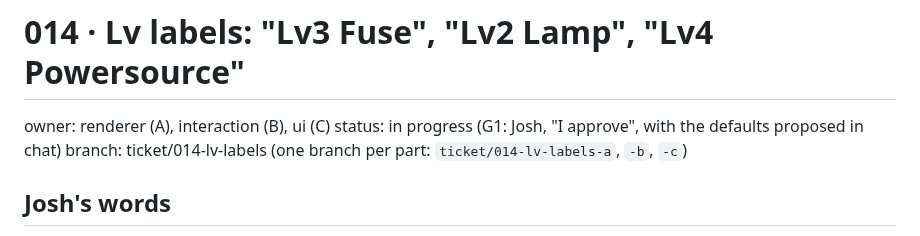
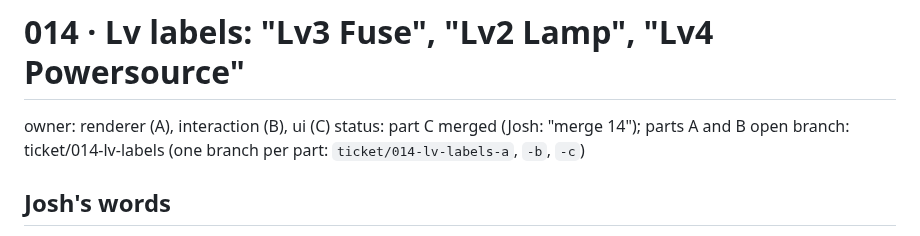
Before and after one commit to joshkeal-daboyz/rest-prototype, a Markdown page: tickets/014-lv-labels.md, the part around the change. GitHub-like rendering.

Commit message:
014: part C merged, A and B open
Co-Authored-By: Claude Sonnet 5.5 <noreply@anthropic.com>

```diff
--- a/tickets/014-lv-labels.md
+++ b/tickets/014-lv-labels.md
@@ -1,7 +1,7 @@
 # 014 · Lv labels: "Lv3 Fuse", "Lv2 Lamp", "Lv4 Powersource"
 
 owner: renderer (A), interaction (B), ui (C)
-status: in progress (G1: Josh, "I approve", with the defaults proposed in chat)
+status: part C merged (Josh: "merge 14"); parts A and B open
 branch: ticket/014-lv-labels (one branch per part: `ticket/014-lv-labels-a`, `-b`, `-c`)
 
 ## Josh's words
```
